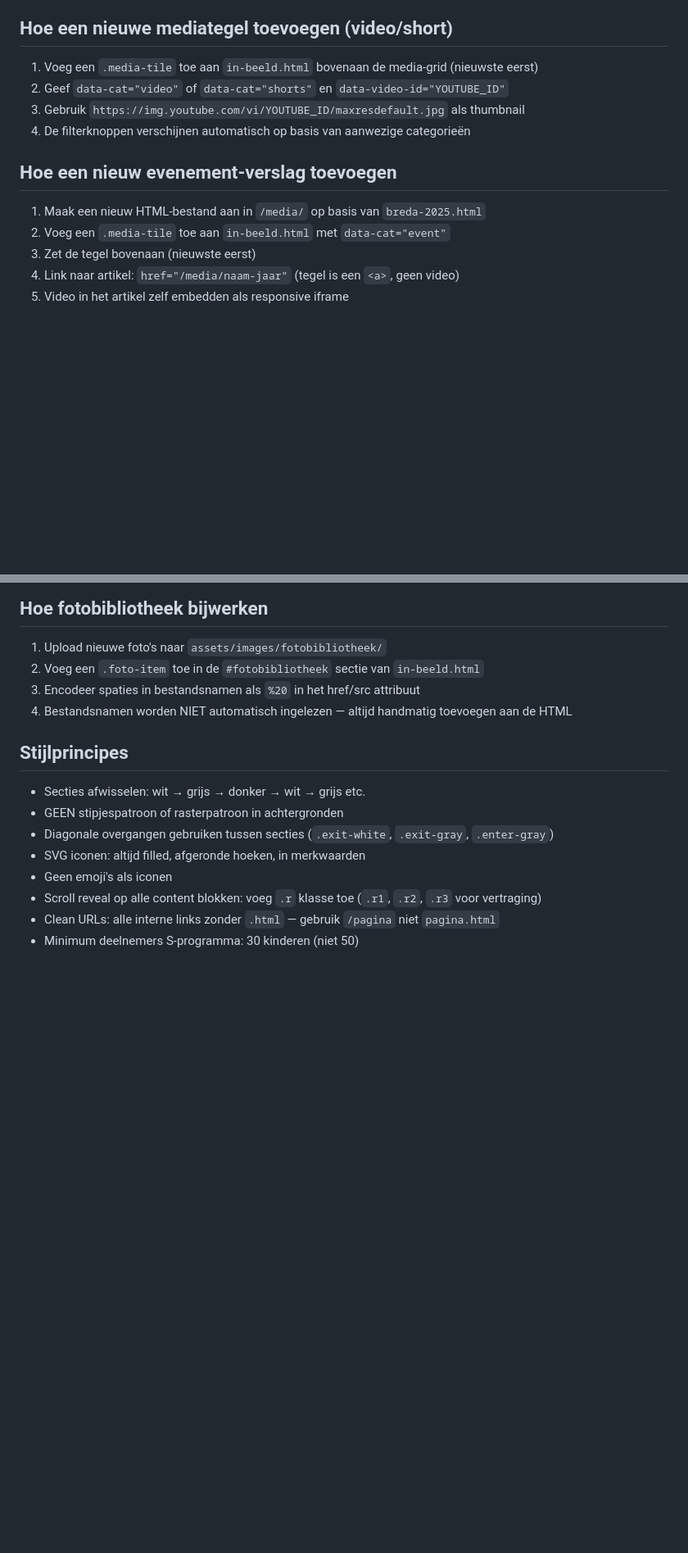
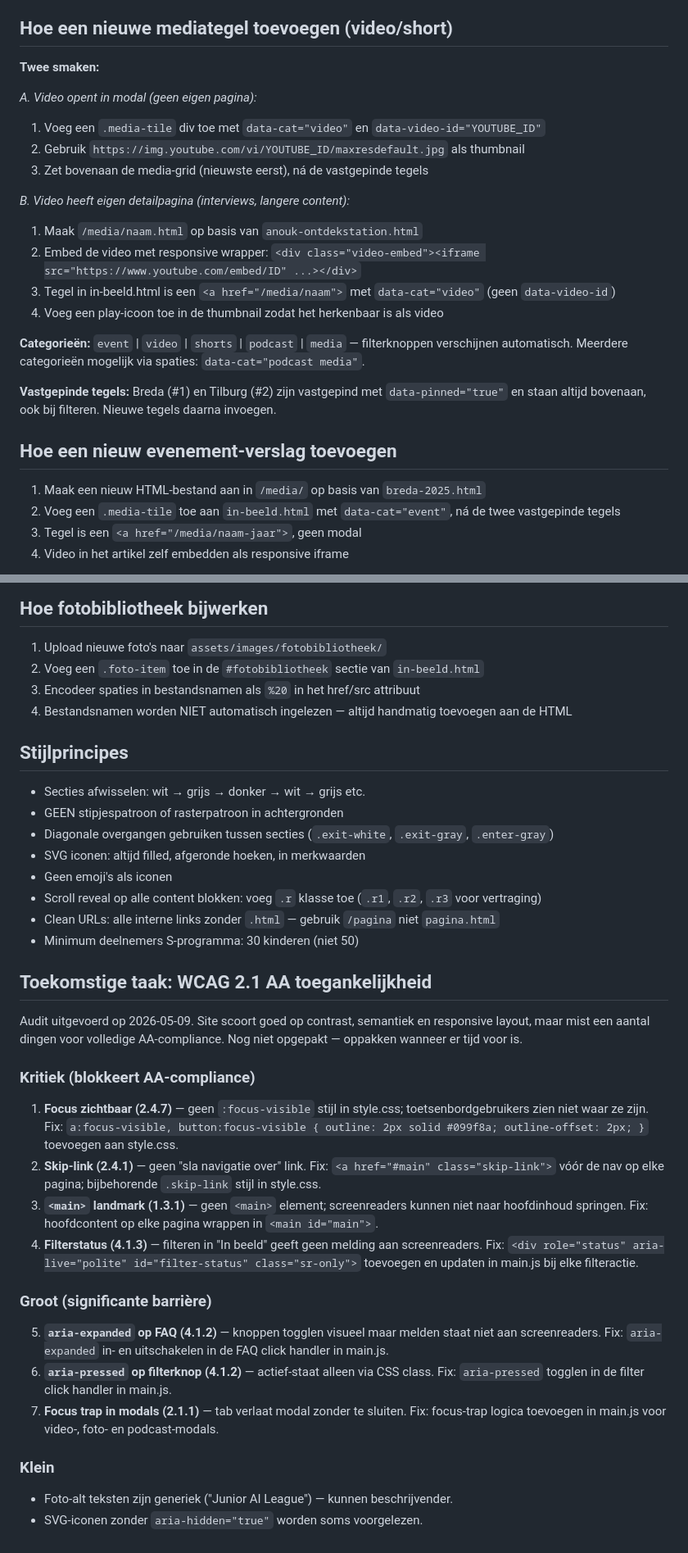
Before and after one commit to bastiaan-MBS/jail, a Markdown page: CLAUDE.md, 2 parts joined by grey strips. Shown at 82% size. GitHub-like rendering; blank space fills up the shorter version.

Commit message:
CLAUDE.md bijgewerkt: deploy, mediastructuur en in-beeld patronen
Co-Authored-By: Claude Sonnet 4.6 <noreply@anthropic.com>

```diff
--- a/CLAUDE.md
+++ b/CLAUDE.md
@@ -127,17 +131,29 @@ Staat op homepage (onder "Flexibel en schaalbaar") en op contact.html. Logo's in
 Opbouw: witte hero (liggend logo + Calendly-knop) → partnerticker → donkere contactsectie (voordelen + Peter's kaart) → stappen (3 stappen: kennismaking, uitgebreid gesprek, voorstel in co-creatie) → collectief-sectie → locatiesectie (Google Maps + adresgegevens 5TRACKS Breda) → footer.
 
 ## Hoe een nieuwe mediategel toevoegen (video/short)
-1. Voeg een `.media-tile` toe aan `in-beeld.html` bovenaan de media-grid (nieuwste eerst)
-2. Geef `data-cat="video"` of `data-cat="shorts"` en `data-video-id="YOUTUBE_ID"`
-3. Gebruik `https://img.youtube.com/vi/YOUTUBE_ID/maxresdefault.jpg` als thumbnail
-4. De filterknoppen verschijnen automatisch op basis van aanwezige categorieën
+
+**Twee smaken:**
+
+*A. Video opent in modal (geen eigen pagina):*
+1. Voeg een `.media-tile` div toe met `data-cat="video"` en `data-video-id="YOUTUBE_ID"`
+2. Gebruik `https://img.youtube.com/vi/YOUTUBE_ID/maxresdefault.jpg` als thumbnail
+3. Zet bovenaan de media-grid (nieuwste eerst), ná de vastgepinde tegels
+
+*B. Video heeft eigen detailpagina (interviews, langere content):*
+1. Maak `/media/naam.html` op basis van `anouk-ontdekstation.html`
+2. Embed de video met responsive wrapper: `<div class="video-embed"><iframe src="https://www.youtube.com/embed/ID" ...></div>`
+3. Tegel in in-beeld.html is een `<a href="/media/naam">` met `data-cat="video"` (geen `data-video-id`)
+4. Voeg een play-icoon toe in de thumbnail zodat het herkenbaar is als video
+
+**Categorieën:** `event` | `video` | `shorts` | `podcast` | `media` — filterknoppen verschijnen automatisch. Meerdere categorieën mogelijk via spaties: `data-cat="podcast media"`.
+
+**Vastgepinde tegels:** Breda (#1) en Tilburg (#2) zijn vastgepind met `data-pinned="true"` en staan altijd bovenaan, ook bij filteren. Nieuwe tegels daarna invoegen.
 
 ## Hoe een nieuw evenement-verslag toevoegen
 1. Maak een nieuw HTML-bestand aan in `/media/` op basis van `breda-2025.html`
-2. Voeg een `.media-tile` toe aan `in-beeld.html` met `data-cat="event"`
-3. Zet de tegel bovenaan (nieuwste eerst)
-4. Link naar artikel: `href="/media/naam-jaar"` (tegel is een `<a>`, geen video)
-5. Video in het artikel zelf embedden als responsive iframe
+2. Voeg een `.media-tile` toe aan `in-beeld.html` met `data-cat="event"`, ná de twee vastgepinde tegels
+3. Tegel is een `<a href="/media/naam-jaar">`, geen modal
+4. Video in het artikel zelf embedden als responsive iframe
 
 ## Hoe fotobibliotheek bijwerken
 1. Upload nieuwe foto's naar `assets/images/fotobibliotheek/`
@@ -154,3 +170,21 @@ Opbouw: witte hero (liggend logo + Calendly-knop) → partnerticker → donkere
 - Scroll reveal op alle content blokken: voeg `.r` klasse toe (`.r1`, `.r2`, `.r3` voor vertraging)
 - Clean URLs: alle interne links zonder `.html` — gebruik `/pagina` niet `pagina.html`
 - Minimum deelnemers S-programma: 30 kinderen (niet 50)
+
+## Toekomstige taak: WCAG 2.1 AA toegankelijkheid
+Audit uitgevoerd op 2026-05-09. Site scoort goed op contrast, semantiek en responsive layout, maar mist een aantal dingen voor volledige AA-compliance. Nog niet opgepakt — oppakken wanneer er tijd voor is.
+
+### Kritiek (blokkeert AA-compliance)
+1. **Focus zichtbaar (2.4.7)** — geen `:focus-visible` stijl in style.css; toetsenbordgebruikers zien niet waar ze zijn. Fix: `a:focus-visible, button:focus-visible { outline: 2px solid #099f8a; outline-offset: 2px; }` toevoegen aan style.css.
+2. **Skip-link (2.4.1)** — geen "sla navigatie over" link. Fix: `<a href="#main" class="skip-link">` vóór de nav op elke pagina; bijbehorende `.skip-link` stijl in style.css.
+3. **`<main>` landmark (1.3.1)** — geen `<main>` element; screenreaders kunnen niet naar hoofdinhoud springen. Fix: hoofdcontent op elke pagina wrappen in `<main id="main">`.
+4. **Filterstatus (4.1.3)** — filteren in "In beeld" geeft geen melding aan screenreaders. Fix: `<div role="status" aria-live="polite" id="filter-status" class="sr-only">` toevoegen en updaten in main.js bij elke filteractie.
+
+### Groot (significante barrière)
+5. **`aria-expanded` op FAQ (4.1.2)** — knoppen togglen visueel maar melden staat niet aan screenreaders. Fix: `aria-expanded` in- en uitschakelen in de FAQ click handler in main.js.
+6. **`aria-pressed` op filterknop (4.1.2)** — actief-staat alleen via CSS class. Fix: `aria-pressed` togglen in de filter click handler in main.js.
+7. **Focus trap in modals (2.1.1)** — tab verlaat modal zonder te sluiten. Fix: focus-trap logica toevoegen in main.js voor video-, foto- en podcast-modals.
+
+### Klein
+- Foto-alt teksten zijn generiek ("Junior AI League") — kunnen beschrijvender.
+- SVG-iconen zonder `aria-hidden="true"` worden soms voorgelezen.
```
Also changed, not shown: other parts of CLAUDE.md (+9 -5 lines).
